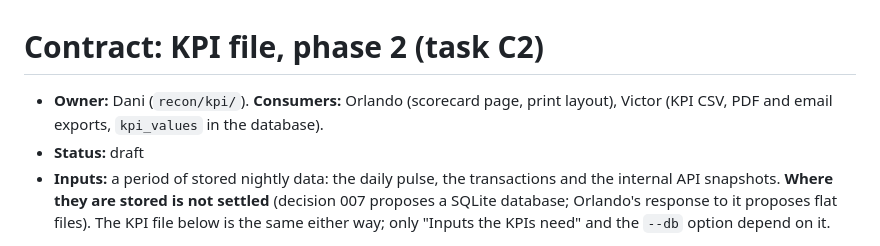
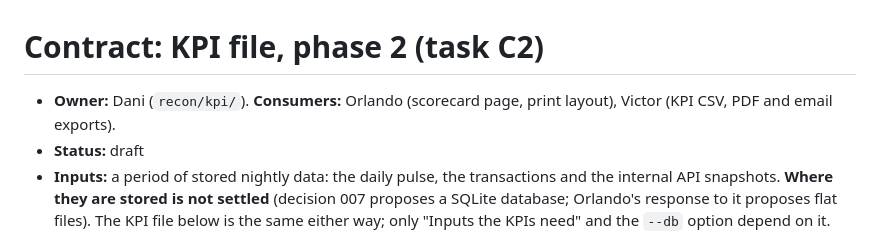
Before and after one commit to Garbanzos-con-chorizo/SprintHackND-team1, a Markdown page: docs/contracts/kpi.md, the part around the change. Rendered like a GitHub page.

Commit message:
recon: KPI contract, drop the database-only consumer note
Co-Authored-By: Claude Opus 5.5 <noreply@anthropic.com>

```diff
--- a/docs/contracts/kpi.md
+++ b/docs/contracts/kpi.md
@@ -1,6 +1,6 @@
 # Contract: KPI file, phase 2 (task C2)
 
-- **Owner:** Dani (`recon/kpi/`). **Consumers:** Orlando (scorecard page, print layout), Victor (KPI CSV, PDF and email exports, `kpi_values` in the database).
+- **Owner:** Dani (`recon/kpi/`). **Consumers:** Orlando (scorecard page, print layout), Victor (KPI CSV, PDF and email exports).
 - **Status:** draft
 - **Inputs:** a period of stored nightly data: the daily pulse, the transactions and the internal API snapshots. **Where they are stored is not settled** (decision 007 proposes a SQLite database; Orlando's response to it proposes flat files). The KPI file below is the same either way; only "Inputs the KPIs need" and the `--db` option depend on it.
 
```
